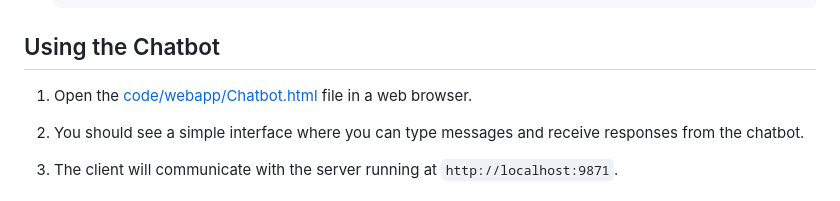
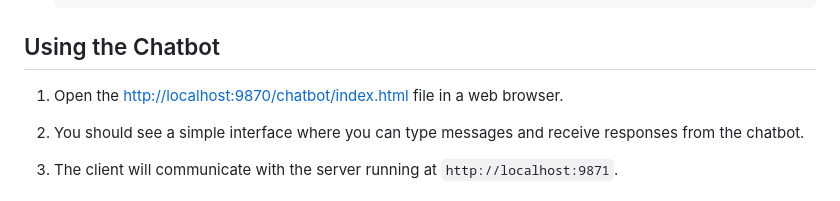
Before and after one commit to Incept5/inception-ai-poc, a Markdown page: README.md, the part around the change. GitHub-like rendering.

```diff
--- a/README.md
+++ b/README.md
@@ -116,7 +116,7 @@ Each bot is designed to showcase different capabilities and use cases within the
 
 ## Using the Chatbot
 
-1. Open the [code/webapp/Chatbot.html](code/webapp/Chatbot.html) file in a web browser.
+1. Open the [http://localhost:9870/chatbot/index.html](http://localhost:9870/chatbot/index.html) file in a web browser.
 
 2. You should see a simple interface where you can type messages and receive responses from the chatbot.
 
```
